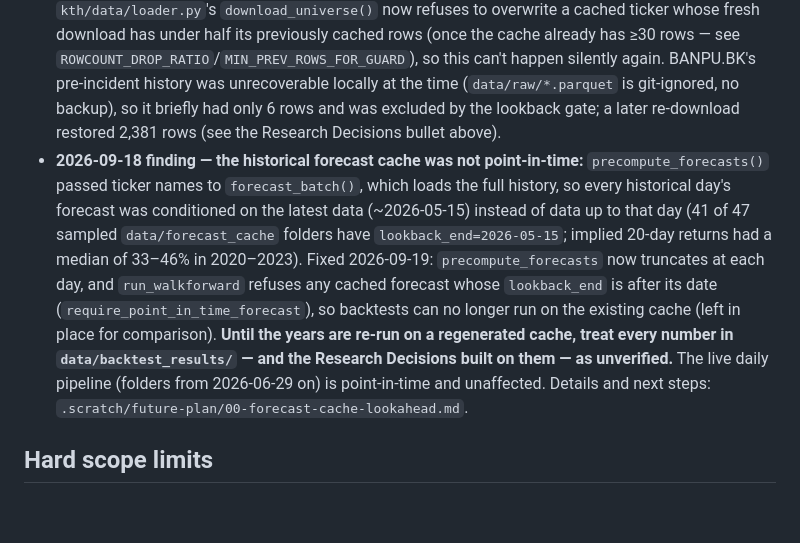
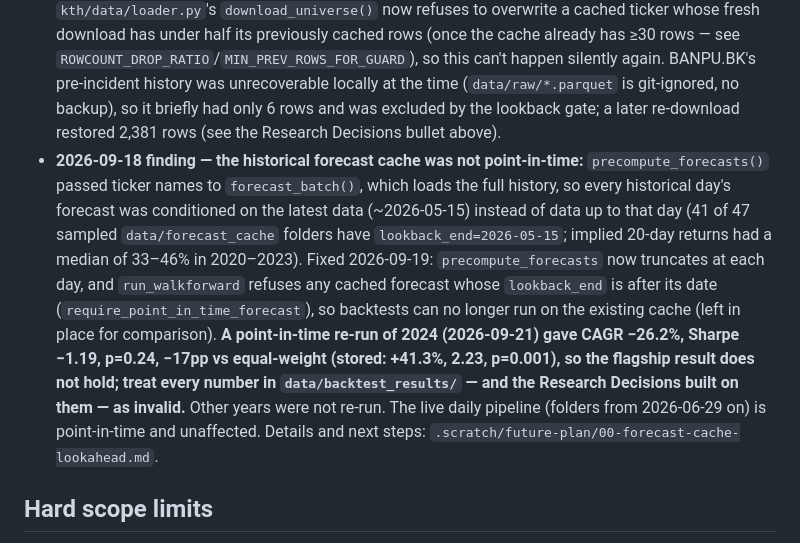
Before and after one commit to Yutwizard/Kronos_Thai_Retail, a Markdown page: CLAUDE.md, the part around the change. GitHub-like rendering; blank space fills up the shorter version.

```diff
--- a/CLAUDE.md
+++ b/CLAUDE.md
@@ -120,7 +120,7 @@ columns: timestamps, open, high, low, close, volume, amount
 - For real data, run `notebooks/01_data_layer.ipynb` on Colab (downloads ~10y daily OHLCV for all 52 universe tickers plus DR/underlying/FX tickers to `./data/raw/*.parquet`).
 - **2026-07-16 incident:** `verify_data_layer.py`/`verify_model_layer.py` used to write their synthetic data straight into the real `./data/raw` cache, silently overwriting real prices with random-walk data on every test run (caught via an abnormal AP.BK price). Both now write to isolated `tempfile.mkdtemp()` dirs — safe to run anytime. Run `python scripts/check_data_sanity.py` after any real download to sanity-check the cache (flags missing files, the synthetic-data rowcount fingerprint, oversized single-day jumps, and staleness).
 - **2026-07-25 incident:** Yahoo Finance started returning a thin, flat/zero-volume trading-halt stub for BANPU.BK (consistent with a SET suspension) regardless of the requested `period`, and `download_universe()` silently overwrote its cached 2433-row history with that 6-row stub — `check_data_sanity.py` didn't catch it either (no single-day jump, since the price never moved). `kth/data/loader.py`'s `download_universe()` now refuses to overwrite a cached ticker whose fresh download has under half its previously cached rows (once the cache already has ≥30 rows — see `ROWCOUNT_DROP_RATIO`/`MIN_PREV_ROWS_FOR_GUARD`), so this can't happen silently again. BANPU.BK's pre-incident history was unrecoverable locally at the time (`data/raw/*.parquet` is git-ignored, no backup), so it briefly had only 6 rows and was excluded by the lookback gate; a later re-download restored 2,381 rows (see the Research Decisions bullet above).
-- **2026-09-18 finding — the historical forecast cache was not point-in-time:** `precompute_forecasts()` passed ticker names to `forecast_batch()`, which loads the full history, so every historical day's forecast was conditioned on the latest data (~2026-05-15) instead of data up to that day (41 of 47 sampled `data/forecast_cache` folders have `lookback_end=2026-05-15`; implied 20-day returns had a median of 33–46% in 2020–2023). Fixed 2026-09-19: `precompute_forecasts` now truncates at each day, and `run_walkforward` refuses any cached forecast whose `lookback_end` is after its date (`require_point_in_time_forecast`), so backtests can no longer run on the existing cache (left in place for comparison). **Until the years are re-run on a regenerated cache, treat every number in `data/backtest_results/` — and the Research Decisions built on them — as unverified.** The live daily pipeline (folders from 2026-06-29 on) is point-in-time and unaffected. Details and next steps: `.scratch/future-plan/00-forecast-cache-lookahead.md`.
+- **2026-09-18 finding — the historical forecast cache was not point-in-time:** `precompute_forecasts()` passed ticker names to `forecast_batch()`, which loads the full history, so every historical day's forecast was conditioned on the latest data (~2026-05-15) instead of data up to that day (41 of 47 sampled `data/forecast_cache` folders have `lookback_end=2026-05-15`; implied 20-day returns had a median of 33–46% in 2020–2023). Fixed 2026-09-19: `precompute_forecasts` now truncates at each day, and `run_walkforward` refuses any cached forecast whose `lookback_end` is after its date (`require_point_in_time_forecast`), so backtests can no longer run on the existing cache (left in place for comparison). **A point-in-time re-run of 2024 (2026-09-21) gave CAGR −26.2%, Sharpe −1.19, p=0.24, −17pp vs equal-weight (stored: +41.3%, 2.23, p=0.001), so the flagship result does not hold; treat every number in `data/backtest_results/` — and the Research Decisions built on them — as invalid.** Other years were not re-run. The live daily pipeline (folders from 2026-06-29 on) is point-in-time and unaffected. Details and next steps: `.scratch/future-plan/00-forecast-cache-lookahead.md`.
 
 ## Hard scope limits
 
```
Also changed, not shown: .scratch/future-plan/00-forecast-cache-lookahead.md (+23 -1 lines).
